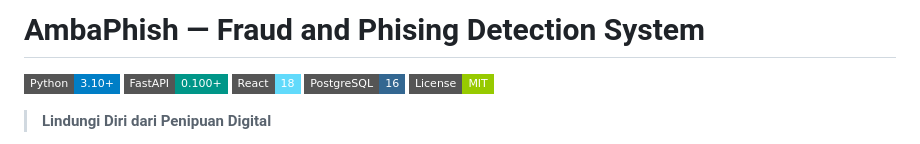
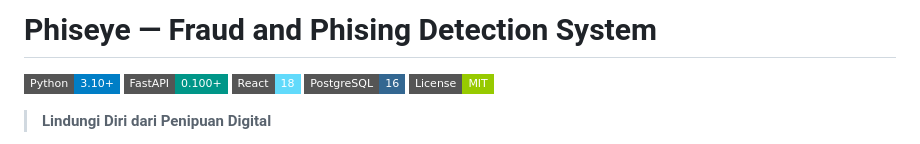
Before and after one commit to muhammadatak/capstone-juara-satu, a Markdown page: README.md, the part around the change. Drawn GitHub-style; badges without logos.

Commit message:
Rename project from AmbaPhish to Phiseye

```diff
--- a/README.md
+++ b/README.md
@@ -1,4 +1,4 @@
-# AmbaPhish — Fraud and Phising Detection System
+# Phiseye — Fraud and Phising Detection System
 
 ![Python](https://img.shields.io/badge/Python-3.10+-blue?style=flat-square&logo=python)
 ![FastAPI](https://img.shields.io/badge/FastAPI-0.100+-009688?style=flat-square&logo=fastapi)
```
